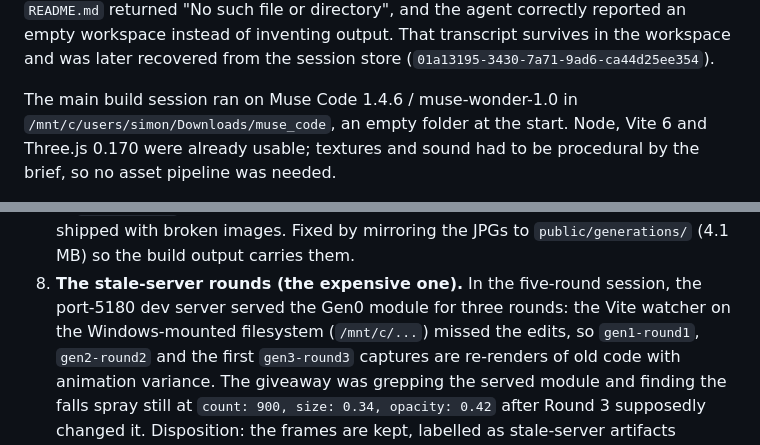
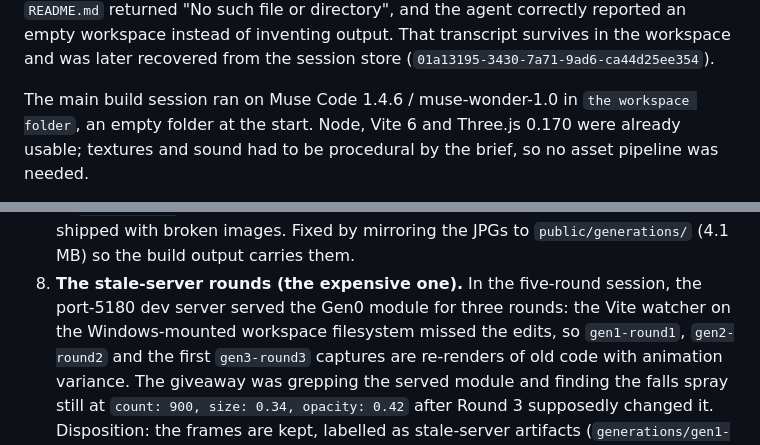
Before and after one commit to az9713/muse-wonder-1.0-nature-simulation, a Markdown page: DEVELOPMENT-JOURNEY.md, 2 parts joined by grey strips. Drawn GitHub-style.

Commit message:
Scrub a local path from the journey doc.

```diff
--- a/DEVELOPMENT-JOURNEY.md
+++ b/DEVELOPMENT-JOURNEY.md
@@ -45,7 +45,7 @@ inventing output. That transcript survives in the workspace and was later
 recovered from the session store (`01a13195-3430-7a71-9ad6-ca44d25ee354`).
 
 The main build session ran on Muse Code 1.4.6 / muse-wonder-1.0 in
-`/mnt/c/users/simon/Downloads/muse_code`, an empty folder at the start. Node,
+`the workspace folder`, an empty folder at the start. Node,
 Vite 6 and Three.js 0.170 were already usable; textures and sound had to be
 procedural by the brief, so no asset pipeline was needed.
 
@@ -224,7 +224,7 @@ transcript, not an agent inference.
    JPGs to `public/generations/` (4.1 MB) so the build output carries them.
 8. **The stale-server rounds (the expensive one).** In the five-round session,
    the port-5180 dev server served the Gen0 module for three rounds: the Vite
-   watcher on the Windows-mounted filesystem (`/mnt/c/...`) missed the edits,
+   watcher on the Windows-mounted workspace filesystem missed the edits,
    so `gen1-round1`, `gen2-round2` and the first `gen3-round3` captures are
    re-renders of old code with animation variance. The giveaway was grepping
    the served module and finding the falls spray still at
```
